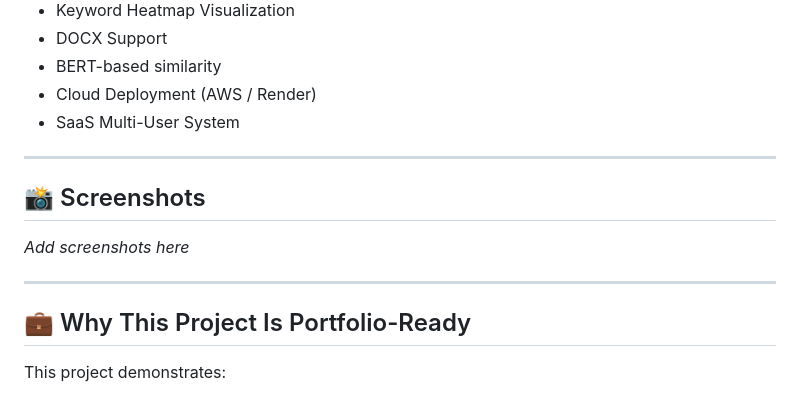
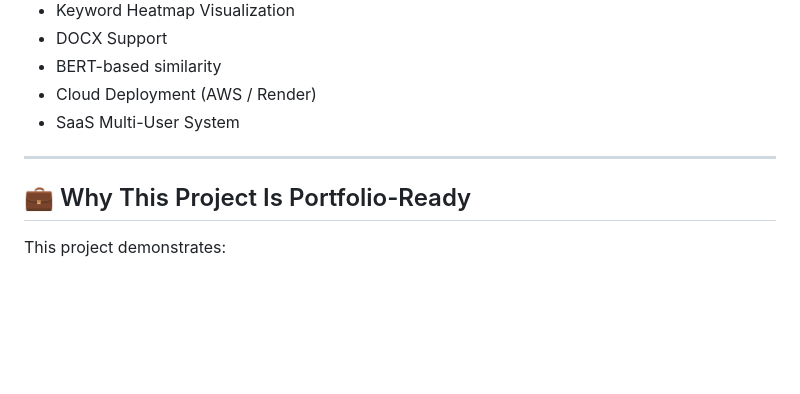
Before and after one commit to Pawannikam378/-AI-Resume-Analyzer-ATS-Score-Checker, a Markdown page: README.md, the part around the change. Drawn GitHub-style; blank space fills up the shorter version.

Commit message:
Remove screenshots section from README
Removed the section for screenshots from the README.

```diff
--- a/README.md
+++ b/README.md
@@ -243,11 +243,6 @@ pytest
 
 ---
 
-## 📸 Screenshots
-
-_Add screenshots here_
-
----
 
 ## 💼 Why This Project Is Portfolio-Ready
 
```
